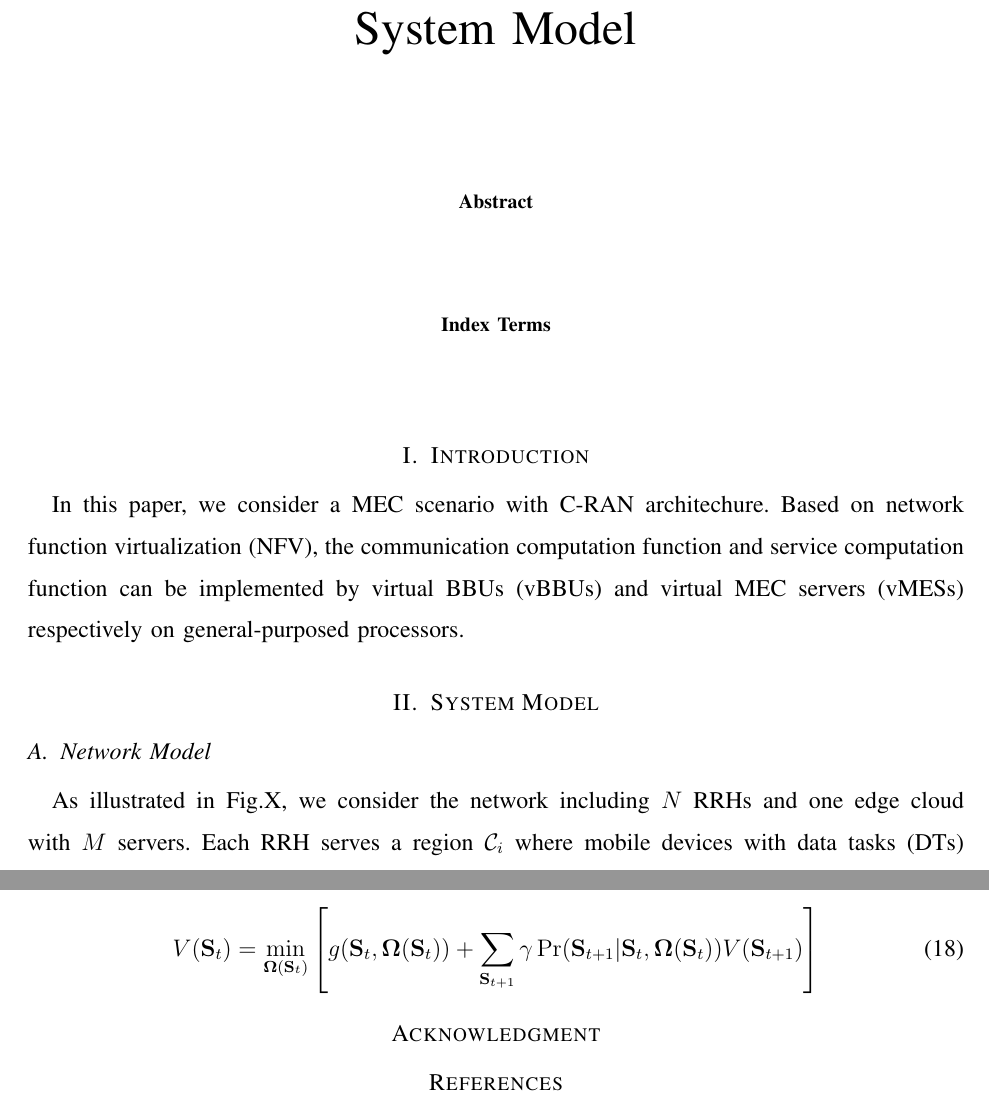
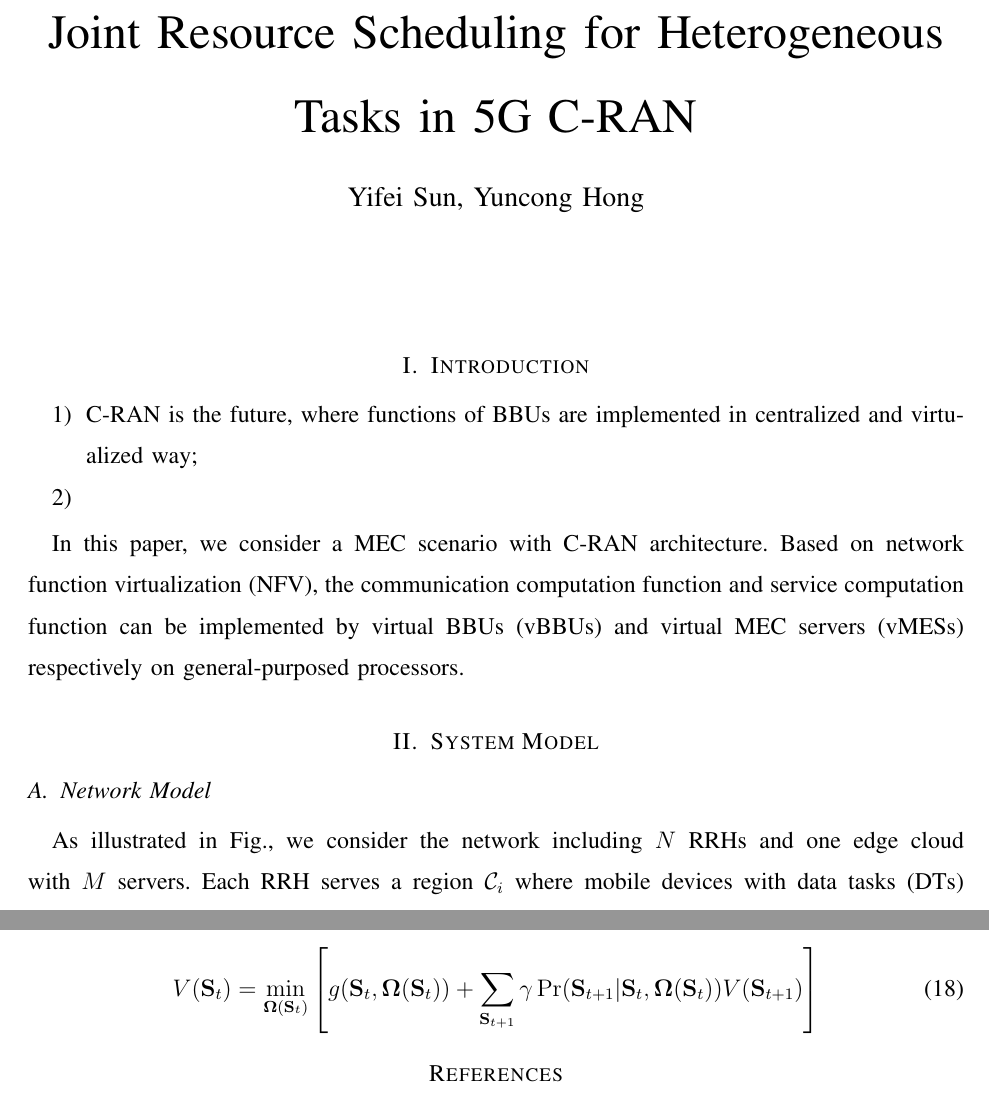
Before and after one commit to iamhyc/INFOCOM20-CRAN, a LaTeX paper (main.tex): two parts of pages 2 and 6 of 6 before the commit and two parts of pages 1 and 5 of 5 after it, joined at a grey line, cut at the place of the change. Compiled offline with pdfLaTeX.

Commit message:
temp 2206

```diff
--- a/main.tex
+++ b/main.tex
@@ -20,10 +20,12 @@
 \usepackage{cite}
 \usepackage{amsmath,amsfonts,amssymb,mathrsfs}
 
-\IEEEoverridecommandlockouts
+% \IEEEoverridecommandlockouts
 
 \newcommand{\revise}{\color{black}}
 \newcommand{\revisesec}{\color{blue}}
+\newcommand{\fixit}[1]{{\leavevmode\color{red}(#1)}}
+\newcommand{\comments}[1]{{\leavevmode\color{blue}#1}}
 
 \newtheorem{Definition}{Definition}
 \newtheorem{Problem}{Problem}
@@ -44,29 +46,41 @@
 
 \begin{document}
 
-\title{System Model}
-
-\author{}
-\thanks{}
-
-\maketitle
-
-\begin{abstract}
-
-\end{abstract}
-
-\begin{IEEEkeywords}
-
-\end{IEEEkeywords}
-
-\IEEEpeerreviewmaketitle
+	\title{
+		Joint Resource Scheduling for Heterogeneous Tasks in 5G C-RAN
+	}
+	\author{
+        \IEEEauthorblockN{
+            Yifei Sun,
+            Yuncong Hong%,
+            % Rui Wang,
+            % Haisheng Tan,
+            % Francis C.M. Lau
+        }
+        % \IEEEauthorblockA{\IEEEauthorrefmark{1}
+        %     Department of Electrical and Electronic Engineering, Southern University of Science and Technology, Shenzhen, China \\
+        % }
+        % \IEEEauthorblockA{\IEEEauthorrefmark{2}
+        %     Department of Computer Science, The University of Hong Kong, Hong Kong, China \\
+        % }
+        % \IEEEauthorblockA{\IEEEauthorrefmark{3}
+        %     LINKE Lab, University of Science and Technology of China, Hefei, China \\
+        % }
+    }%
+	\maketitle
 
 \section{Introduction}
-In this paper, we consider a MEC scenario with C-RAN architechure. Based on network function virtualization (NFV), the communication computation function and service computation function can be implemented by virtual BBUs (vBBUs) and virtual MEC servers (vMESs) respectively on general-purposed processors.
+	\begin{enumerate}
+		\item C-RAN is the future, where functions of BBUs are implemented in centralized and virtualized way;
+		\item
+	\end{enumerate}
+
+	In this paper, we consider a MEC scenario with C-RAN architecture.
+	Based on network function virtualization (NFV), the communication computation function and service computation function can be implemented by virtual BBUs (vBBUs) and virtual MEC servers (vMESs) respectively on general-purposed processors.
 
 \section{System Model}
 \subsection{Network Model}
-As illustrated in Fig.X, we consider the network including $N$ RRHs and one edge cloud with $M$ servers. Each RRH serves a region $\mathcal{C}_{i}$ where mobile devices with data tasks (DTs) or computation tasks (CTs) randomly arrived. We ignore the backhaul transmission time. After uplink transmission, DT only need to be assigned vBBU to perform communication computation, while CT needs to be assigned both vBBU and vMES to perform communication computation and service computation.
+As illustrated in Fig., we consider the network including $N$ RRHs and one edge cloud with $M$ servers. Each RRH serves a region $\mathcal{C}_{i}$ where mobile devices with data tasks (DTs) or computation tasks (CTs) randomly arrived. We ignore the backhaul transmission time. After uplink transmission, DT only need to be assigned vBBU to perform communication computation, while CT needs to be assigned both vBBU and vMES to perform communication computation and service computation.
 
 \begin{figure}[tb]
 	\centering
@@ -181,7 +195,6 @@ The cost function in the $t$-th frame is given by
 
 
 \appendices
-\section*{Acknowledgment}
 \bibliographystyle{IEEEtran}
 \bibliography{C-RAN_and_MEC}
 
```
